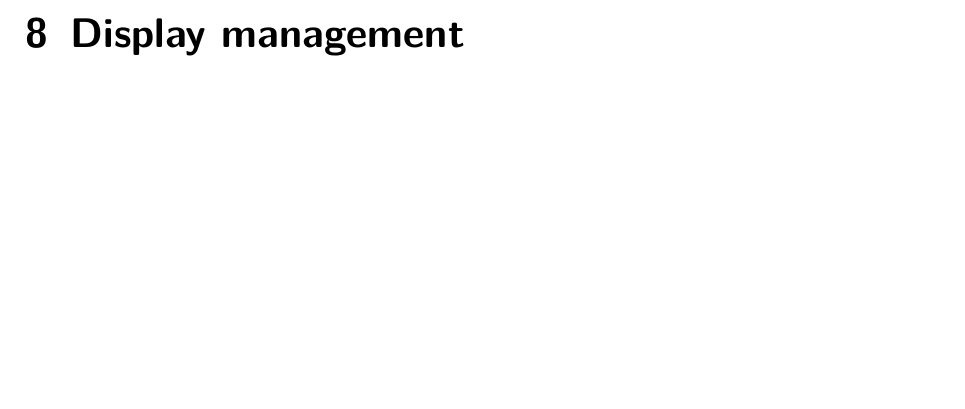
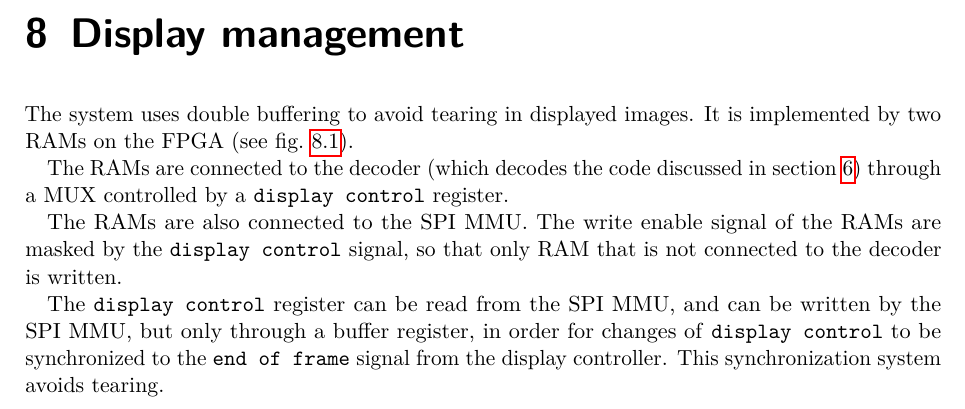
Before and after one commit to cassiersg/elec-2103, a LaTeX document (report/main.tex): part of page 15 of 21, cut so that both start at the same text, the shorter picture padded with empty space. Compiled offline with pdfLaTeX.

Commit message:
Add info about display management

```diff
--- a/report/main.tex
+++ b/report/main.tex
@@ -176,6 +177,23 @@ has only the directionnal component of the phong lightning model).
 
 \chapter{Display management}
 
+The system uses double buffering to avoid tearing in displayed images.
+It is implemented by two RAMs on the FPGA (see fig.~\ref{fig:display-manager}).
+
+The RAMs are connected to the decoder
+(which decodes the code discussed in section~\ref{chap:compression})
+through a MUX controlled by a \texttt{display control} register.
+
+The RAMs are also connected to the SPI MMU. The write enable
+signal of the RAMs are masked by the \texttt{display control} signal,
+so that only RAM that is not connected to the decoder is written.
+
+The \texttt{display control} register can be read from the SPI MMU,
+and can be written by the SPI MMU, but only through a buffer register,
+in order for changes of \texttt{display control} to be synchronized
+to the \texttt{end of frame} signal from the display controller.
+This synchronization system avoids tearing.
+
 \begin{figure}
     \centering
     \includegraphics[width=\textwidth]{img/display_manager_cropped.pdf}
```
Also changed, not shown: report/main.tex (2 more changed lines).
